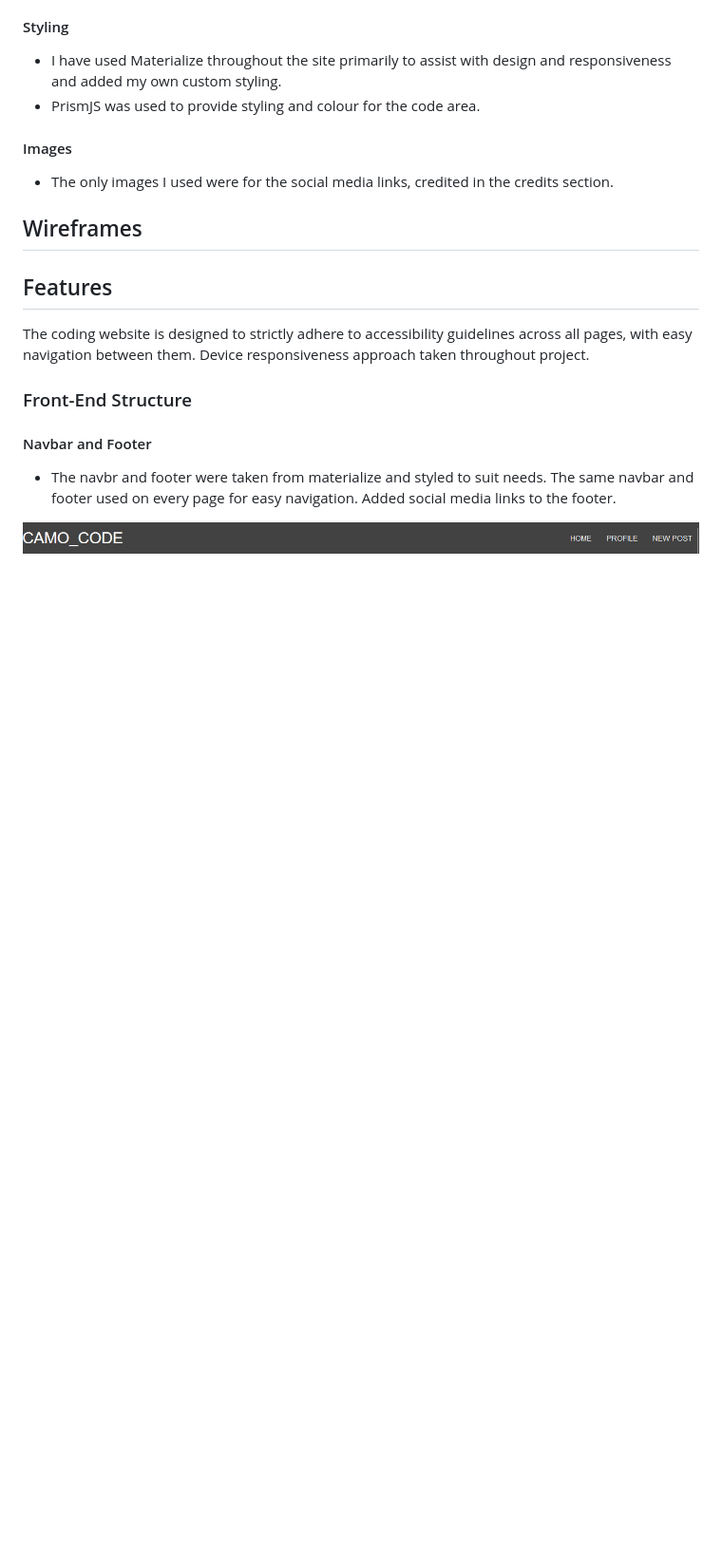
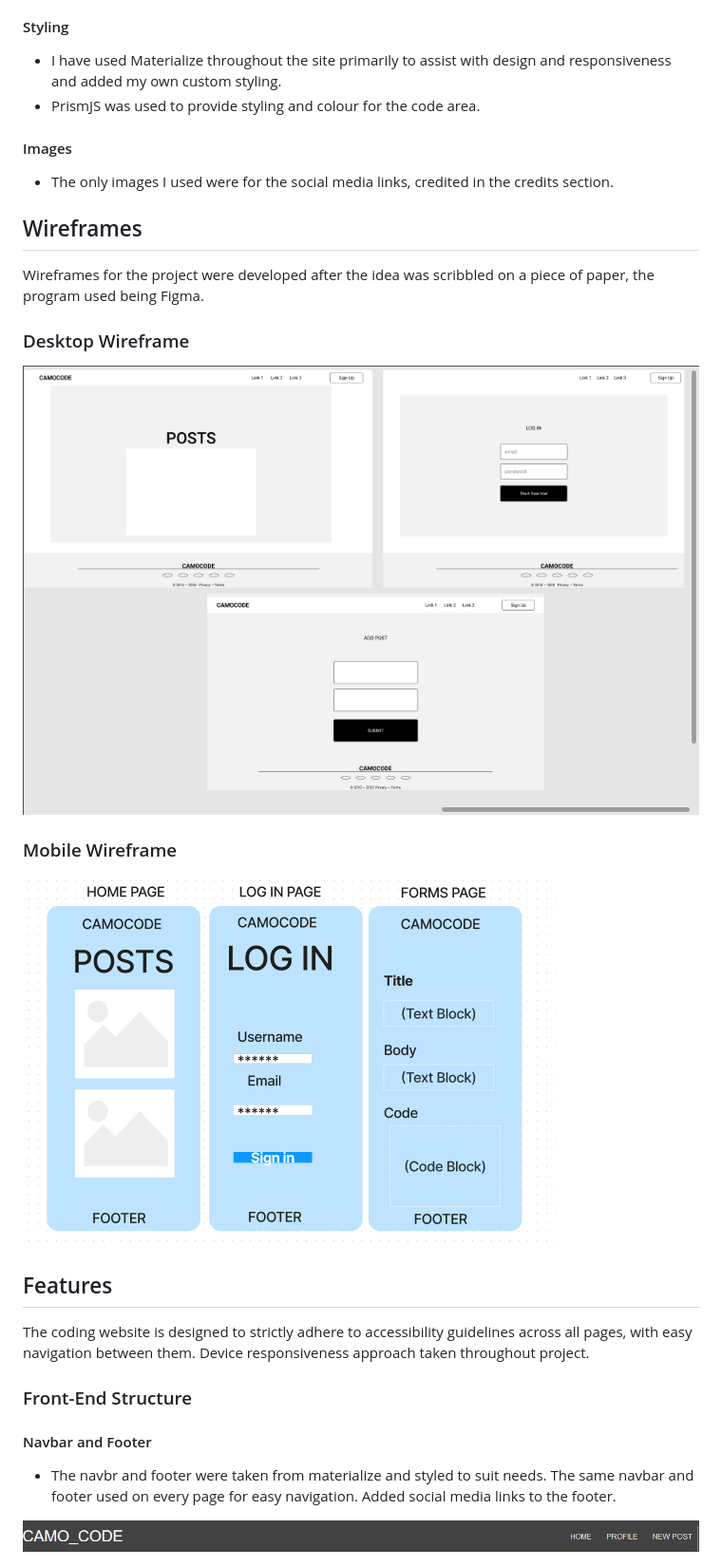
Before and after one commit to CHRISHA1122/milestone-project-3, a Markdown page: README.md, the part around the change printed below. Shown: that part at 95% size. Drawn GitHub-style; pictures changed too: assets/readme.images/camocode-desktop-wireframe.png (added), assets/readme.images/camocode-mobile-wireframe.png (added); blank space fills up the shorter version.

```diff
--- a/README.md
+++ b/README.md
@@ -102,6 +111,16 @@ The target audience is developers or anyone who enjoys coding.
 * The only images I used were for the social media links, credited in the credits section.
 
 ## Wireframes
+
+Wireframes for the project were developed after the idea was scribbled on a piece of paper, the program used being Figma.
+
+### Desktop Wireframe
+
+![Desktop Wireframe](assets/readme.images/camocode-desktop-wireframe.png)
+
+### Mobile Wireframe
+
+![Mobile Wireframe](assets/readme.images/camocode-mobile-wireframe.png)
 
 ## Features
 
```
Also changed, not shown: other parts of README.md (+30 -0 lines), assets/readme.images/desktop-performance-camocode.png (added), assets/readme.images/mobile-performance-camocode.png (added), 4 other files.
